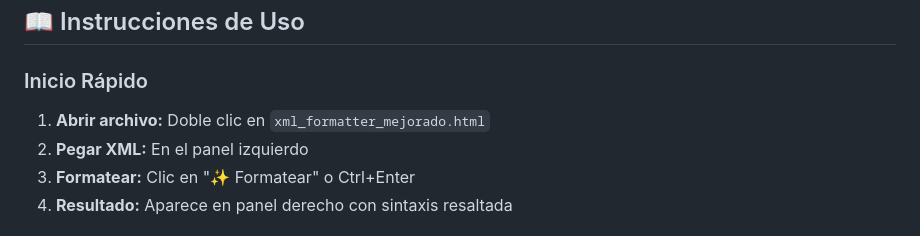
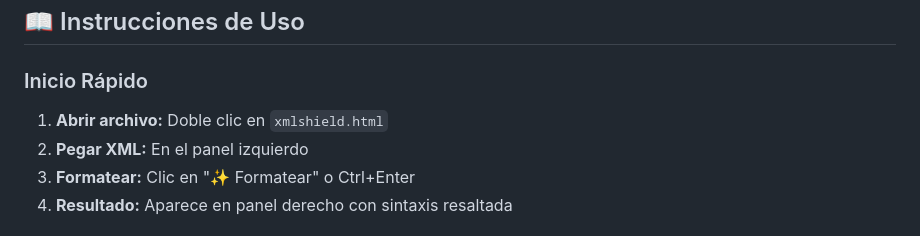
Before and after one commit to luisfemojica/xmlshield, a Markdown page: README.md, the part around the change. Rendered like a GitHub page.

Commit message:
se modifica readme.md

```diff
--- a/README.md
+++ b/README.md
@@ -5,7 +5,7 @@
 
 ### Inicio Rápido
 
-1. **Abrir archivo:** Doble clic en `xml_formatter_mejorado.html`
+1. **Abrir archivo:** Doble clic en `xmlshield.html`
 2. **Pegar XML:** En el panel izquierdo
 3. **Formatear:** Clic en "✨ Formatear" o Ctrl+Enter
 4. **Resultado:** Aparece en panel derecho con sintaxis resaltada
```
